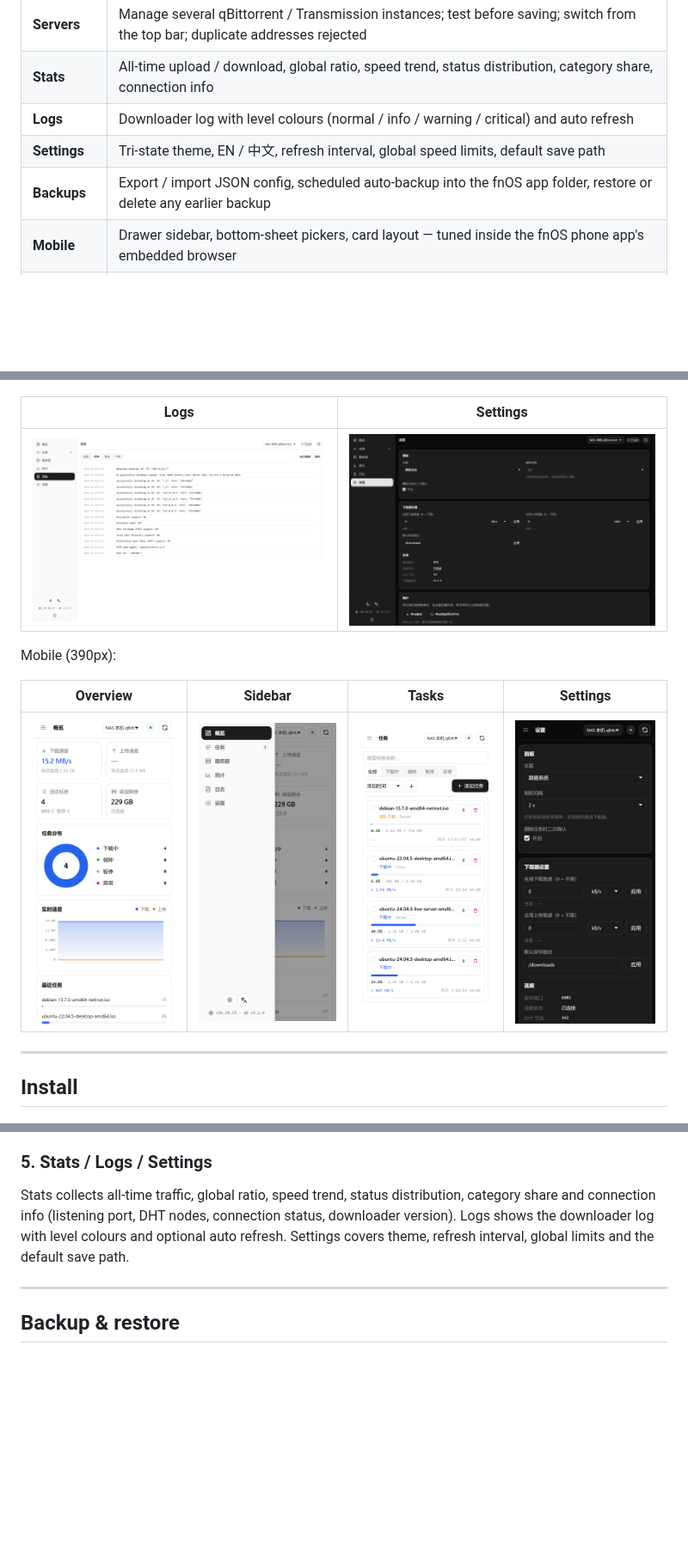
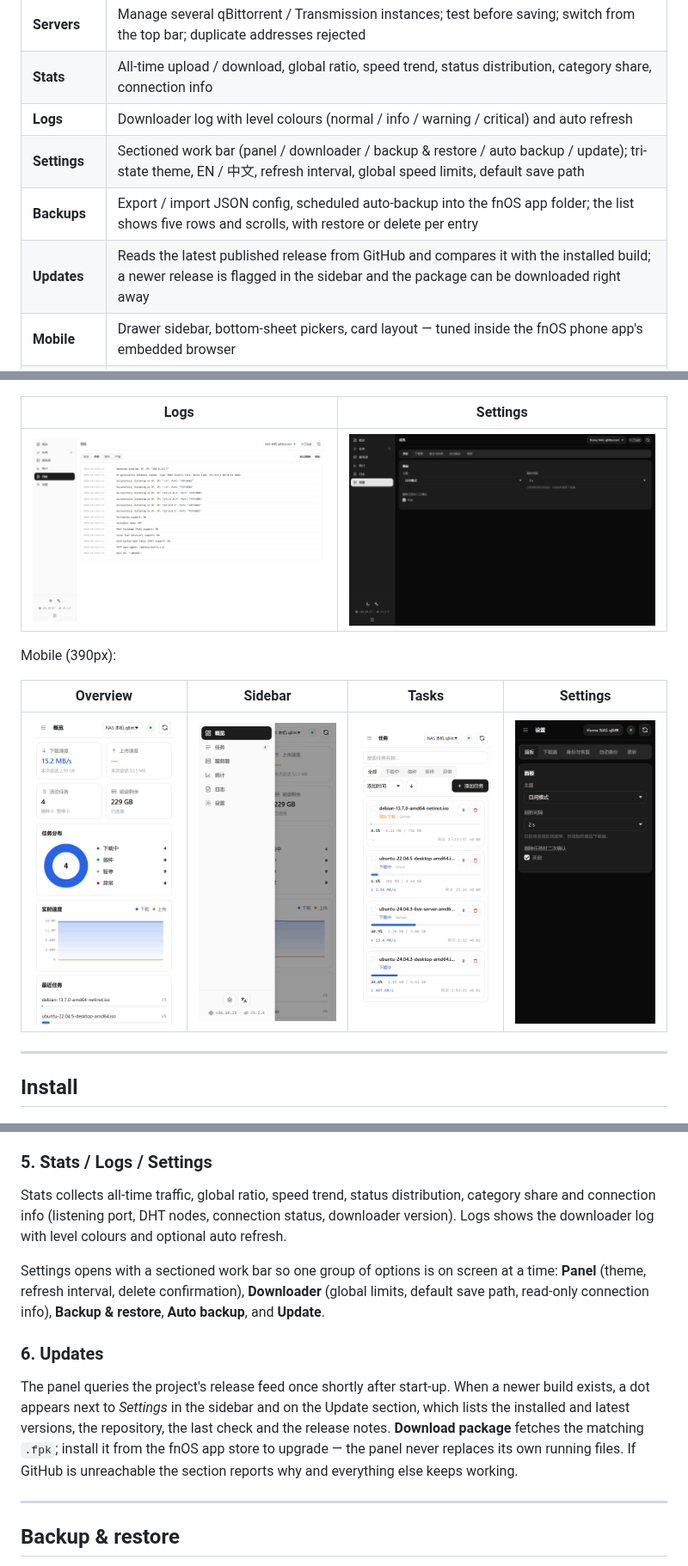
Before and after one commit to Smi13zZ/qbpanel, a Markdown page: README_EN.md, 3 parts joined by grey strips. Shown at 86% size. Drawn GitHub-style; pictures changed too: docs/images/mobile-settings.png, docs/images/settings.png; blank space fills up the shorter version.

```diff
--- a/README_EN.md
+++ b/README_EN.md
@@ -40,8 +40,9 @@ Two backends are supported: **qBittorrent (WebAPI v2, 4.x and 5.x)** and **Trans
 | **Servers** | Manage several qBittorrent / Transmission instances; test before saving; switch from the top bar; duplicate addresses rejected |
 | **Stats** | All-time upload / download, global ratio, speed trend, status distribution, category share, connection info |
 | **Logs** | Downloader log with level colours (normal / info / warning / critical) and auto refresh |
-| **Settings** | Tri-state theme, EN / 中文, refresh interval, global speed limits, default save path |
-| **Backups** | Export / import JSON config, scheduled auto-backup into the fnOS app folder, restore or delete any earlier backup |
+| **Settings** | Sectioned work bar (panel / downloader / backup & restore / auto backup / update); tri-state theme, EN / 中文, refresh interval, global speed limits, default save path |
+| **Backups** | Export / import JSON config, scheduled auto-backup into the fnOS app folder; the list shows five rows and scrolls, with restore or delete per entry |
+| **Updates** | Reads the latest published release from GitHub and compares it with the installed build; a newer release is flagged in the sidebar and the package can be downloaded right away |
 | **Mobile** | Drawer sidebar, bottom-sheet pickers, card layout — tuned inside the fnOS phone app's embedded browser |
 | **Deep links** | `?view=`, `?theme=`, `?lang=` and `?hash=` parameters |
 
@@ -165,7 +166,13 @@ Every downloader instance as a card with name, type, address, status and version
 
 ### 5. Stats / Logs / Settings
 
-Stats collects all-time traffic, global ratio, speed trend, status distribution, category share and connection info (listening port, DHT nodes, connection status, downloader version). Logs shows the downloader log with level colours and optional auto refresh. Settings covers theme, refresh interval, global limits and the default save path.
+Stats collects all-time traffic, global ratio, speed trend, status distribution, category share and connection info (listening port, DHT nodes, connection status, downloader version). Logs shows the downloader log with level colours and optional auto refresh.
+
+Settings opens with a sectioned work bar so one group of options is on screen at a time: **Panel** (theme, refresh interval, delete confirmation), **Downloader** (global limits, default save path, read-only connection info), **Backup & restore**, **Auto backup**, and **Update**.
+
+### 6. Updates
+
+The panel queries the project's release feed once shortly after start-up. When a newer build exists, a dot appears next to *Settings* in the sidebar and on the Update section, which lists the installed and latest versions, the repository, the last check and the release notes. **Download package** fetches the matching `.fpk`; install it from the fnOS app store to upgrade — the panel never replaces its own running files. If GitHub is unreachable the section reports why and everything else keeps working.
 
 ---
 
```
Also changed, not shown: other parts of README_EN.md (+2 -2 lines), CHANGELOG.md (+7 -0 lines), README.md (+21 -7 lines), docs/images/settings-backup.png, 9 other files.
